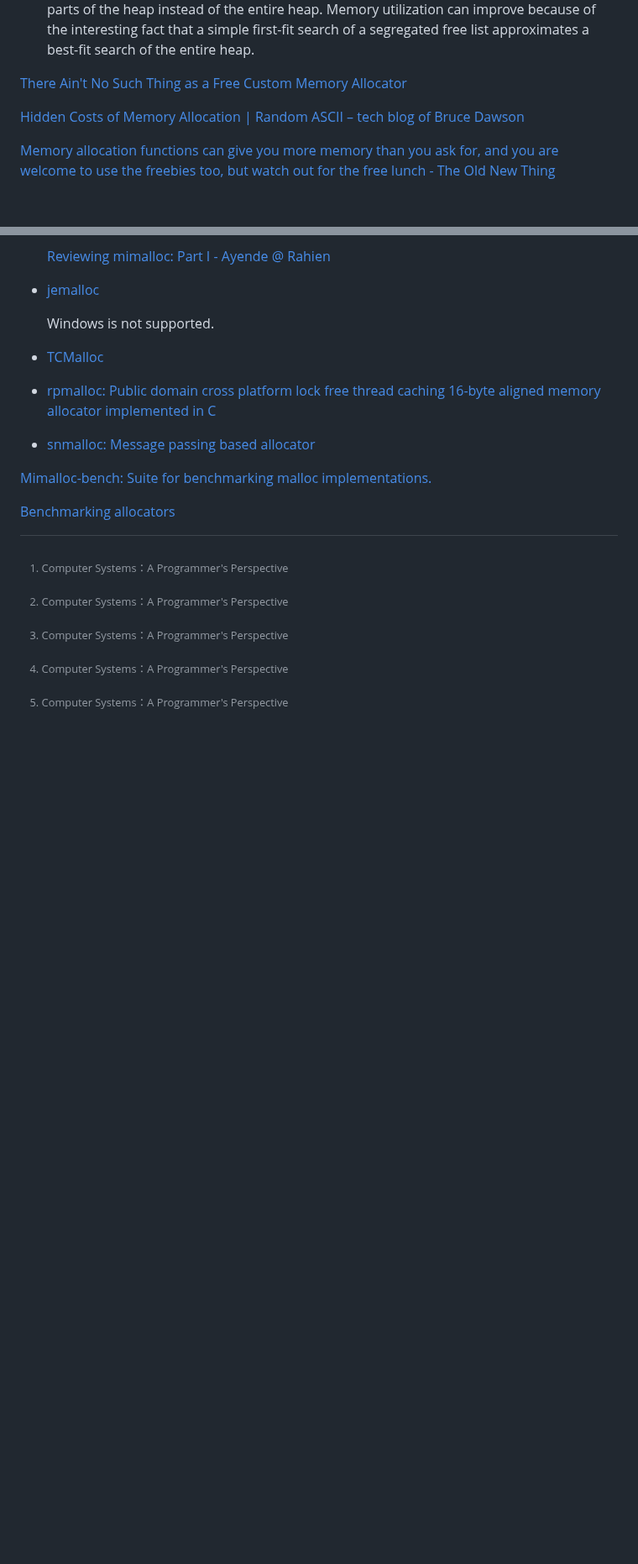
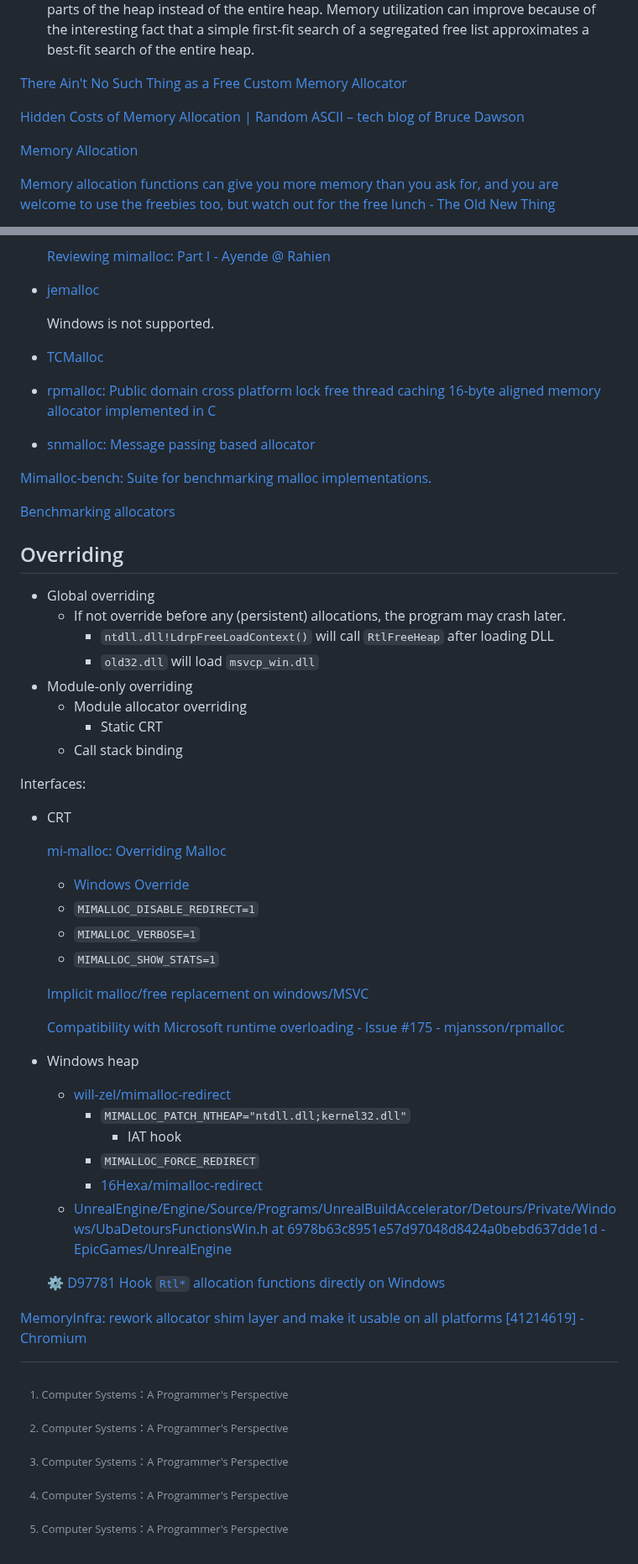
Before and after one commit to Chaoses-Ib/InformationSystems, a Markdown page: Memory/Manual/README.md, 2 parts joined by grey strips. Shown at 84% size. Rendered like a GitHub page; blank space fills up the shorter version.

Commit message:
Memory: Manual: Add overriding and update mimalloc

```diff
--- a/Memory/Manual/README.md
+++ b/Memory/Manual/README.md
@@ -26,6 +26,8 @@ Data structures:
 
 [Hidden Costs of Memory Allocation | Random ASCII – tech blog of Bruce Dawson](https://randomascii.wordpress.com/2014/12/10/hidden-costs-of-memory-allocation/)
 
+[Memory Allocation](http://www.flounder.com/memory_allocation.htm)
+
 [Memory allocation functions can give you more memory than you ask for, and you are welcome to use the freebies too, but watch out for the free lunch - The Old New Thing](https://devblogs.microsoft.com/oldnewthing/20120316-00/?p=8083)
 - > But the memory manager won't zero out the three bonus bytes it gave you when you called `Heap­Alloc`, because those bytes aren't new. In fact, the heap manager assumes that you knew about those three extra bytes and were actively using them, and it would be rude to zero out those bytes behind your back.
 
@@ -80,5 +93,39 @@ How bad is using multiple different allocators in the same process in terms of m
 
 [Benchmarking allocators](https://dustri.org/b/files/blackalps_2022.pdf)
 
+## Overriding
+- Global overriding
+  - If not override before any (persistent) allocations, the program may crash later.
+    - `ntdll.dll!LdrpFreeLoadContext()`	will call `RtlFreeHeap` after loading DLL
+    - `old32.dll` will load `msvcp_win.dll`
+- Module-only overriding
+  - Module allocator overriding
+    - Static CRT
+  - Call stack binding
+
+Interfaces:
+- CRT
+
+  [mi-malloc: Overriding Malloc](https://microsoft.github.io/mimalloc/overrides.html)
+  - [Windows Override](https://github.com/microsoft/mimalloc/tree/main/bin)
+  - `MIMALLOC_DISABLE_REDIRECT=1`
+  - `MIMALLOC_VERBOSE=1`
+  - `MIMALLOC_SHOW_STATS=1`
+
+  [Implicit malloc/free replacement on windows/MSVC](https://jemalloc.net/mailman/jemalloc-discuss/2014-September/000929.html)
+
+  [Compatibility with Microsoft runtime overloading - Issue #175 - mjansson/rpmalloc](https://github.com/mjansson/rpmalloc/issues/175)
+- Windows heap
+  - [will-zel/mimalloc-redirect](https://github.com/will-zel/mimalloc-redirect)
+    - `MIMALLOC_PATCH_NTHEAP="ntdll.dll;kernel32.dll"`
+      - IAT hook
+    - `MIMALLOC_FORCE_REDIRECT`
+    - [16Hexa/mimalloc-redirect](https://github.com/16Hexa/mimalloc-redirect)
+  - [UnrealEngine/Engine/Source/Programs/UnrealBuildAccelerator/Detours/Private/Windows/UbaDetoursFunctionsWin.h at 6978b63c8951e57d97048d8424a0bebd637dde1d - EpicGames/UnrealEngine](https://github.com/EpicGames/UnrealEngine/blob/6978b63c8951e57d97048d8424a0bebd637dde1d/Engine/Source/Programs/UnrealBuildAccelerator/Detours/Private/Windows/UbaDetoursFunctionsWin.h#L421)
+
+  [⚙ D97781 Hook `Rtl*` allocation functions directly on Windows](https://reviews.llvm.org/D97781)
+
+[MemoryInfra: rework allocator shim layer and make it usable on all platforms \[41214619\] - Chromium](https://issues.chromium.org/issues/41214619)
+
 
 [^csapp]: Computer Systems：A Programmer's Perspective
```
Also changed, not shown: other parts of Memory/Manual/README.md (+12 -1 lines).
